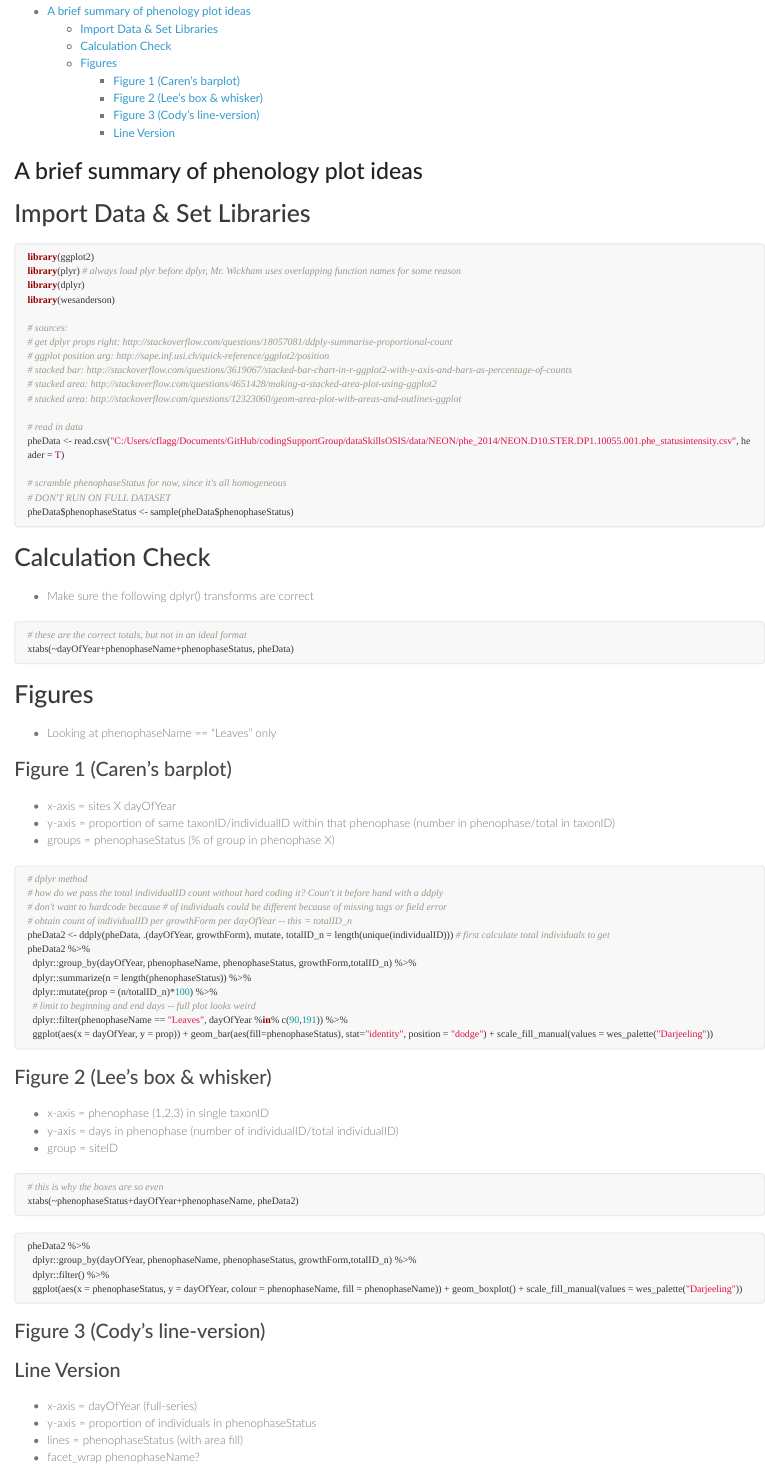
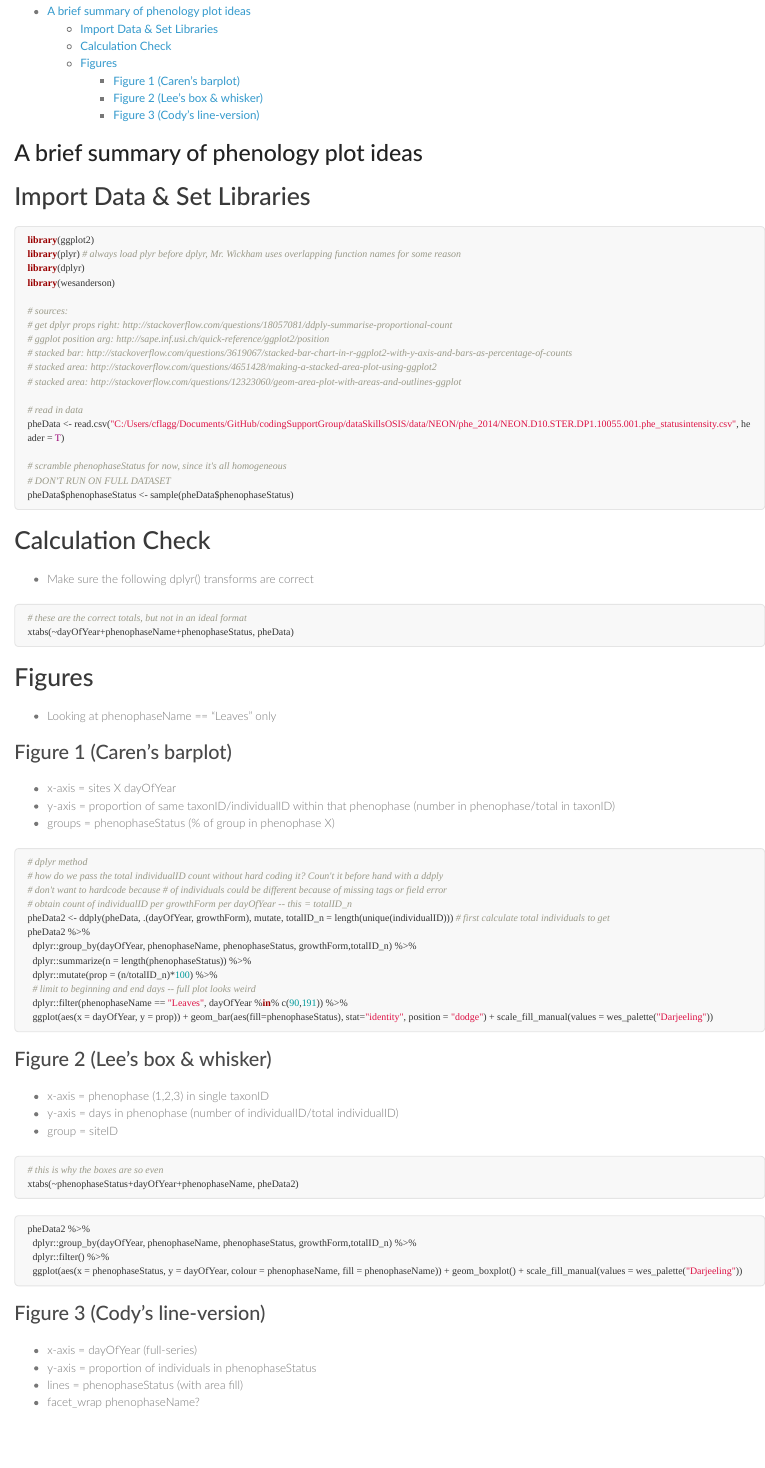
Before and after one commit to cflagg/codingSupportGroup, an R Markdown document (OSIS_lessons/phe_plots.Rmd): the page in a window 1100 px wide, from 190 px down. Rendered offline with R 4.5, knitr and Pandoc, with nearby package versions; the code chunks are not run, so their results and figures are left out.

Commit message:
once again

````diff
--- a/OSIS_lessons/phe_plots.Rmd
+++ b/OSIS_lessons/phe_plots.Rmd
@@ -87,7 +87,6 @@ pheData2 %>%
 ```
 
 ### Figure 3 (Cody's line-version)
-### Line Version
 
 * x-axis = dayOfYear (full-series)
 * y-axis = proportion of individuals in phenophaseStatus
````
Also changed, not shown: OSIS_lessons/phe_plots.html.
